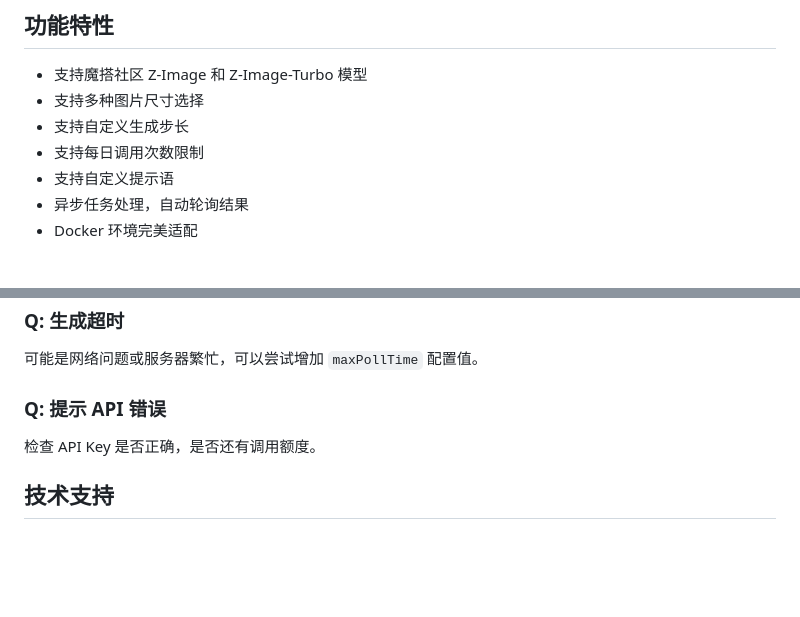
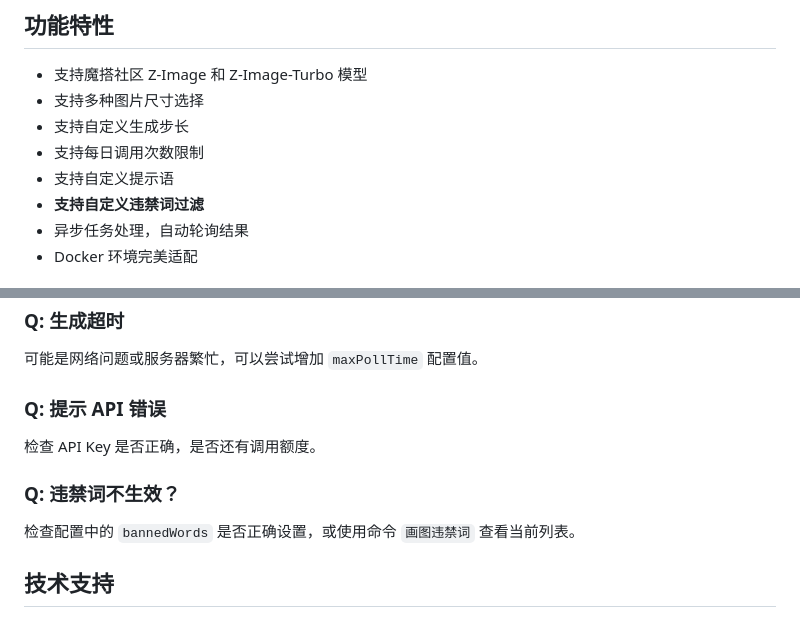
Before and after one commit to yxl826/koishi-plugin-zimage, a Markdown page: README.md, 2 parts joined by grey strips. Drawn GitHub-style; blank space fills up the shorter version.

```diff
--- a/README.md
+++ b/README.md
@@ -17,6 +17,7 @@
 - 支持自定义生成步长
 - 支持每日调用次数限制
 - 支持自定义提示语
+- **支持自定义违禁词过滤**
 - 异步任务处理，自动轮询结果
 - Docker 环境完美适配
 
@@ -182,6 +207,10 @@ docker restart <容器名>
 
 检查 API Key 是否正确，是否还有调用额度。
 
+### Q: 违禁词不生效？
+
+检查配置中的 `bannedWords` 是否正确设置，或使用命令 `画图违禁词` 查看当前列表。
+
 ## 技术支持
 
 - [魔搭社区](https://modelscope.cn/)
```
Also changed, not shown: other parts of README.md (+26 -2 lines).
